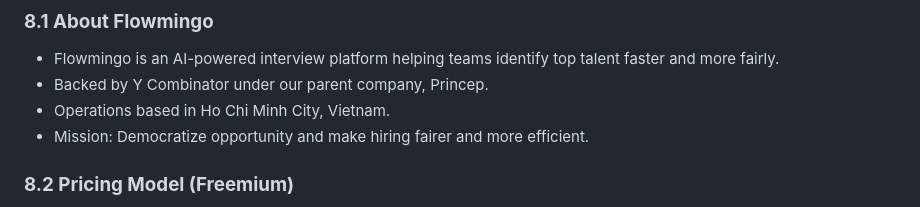
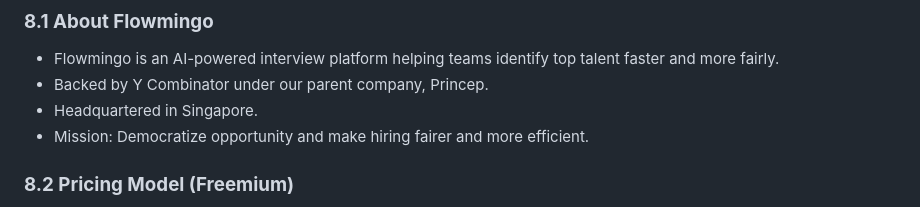
Before and after one commit to nhiyiyi/gmail-assistant, a Markdown page: knowledge/dont-use-flowmingo-sop.md, the part around the change. Rendered like a GitHub page.

Commit message:
Fix: Flowmingo is headquartered in Singapore, not Ho Chi Minh City
Co-Authored-By: Claude Opus 4.6 (1M context) <noreply@anthropic.com>

```diff
--- a/knowledge/dont-use-flowmingo-sop.md
+++ b/knowledge/dont-use-flowmingo-sop.md
@@ -146,7 +146,7 @@ Keep all frequently used URLs and contact info centralized here. Update this sec
 
 - Flowmingo is an AI-powered interview platform helping teams identify top talent faster and more fairly.
 - Backed by Y Combinator under our parent company, Princep.
-- Operations based in Ho Chi Minh City, Vietnam.
+- Headquartered in Singapore.
 - Mission: Democratize opportunity and make hiring fairer and more efficient.
 
 ### **8.2 Pricing Model (Freemium)**
```
Also changed, not shown: knowledge/flowmingo-rules.md (+1 -1 lines).
